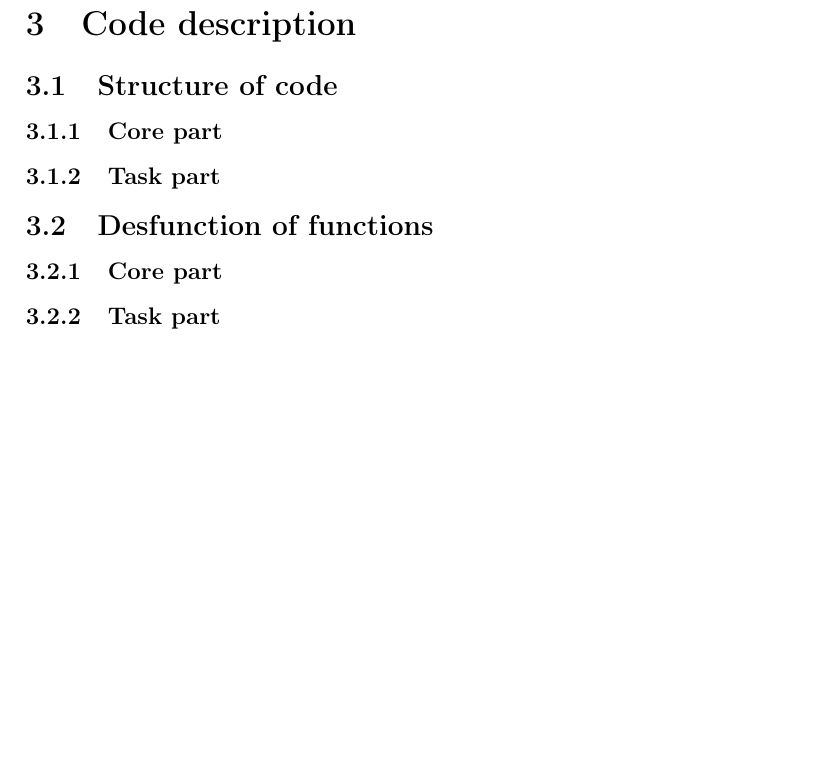
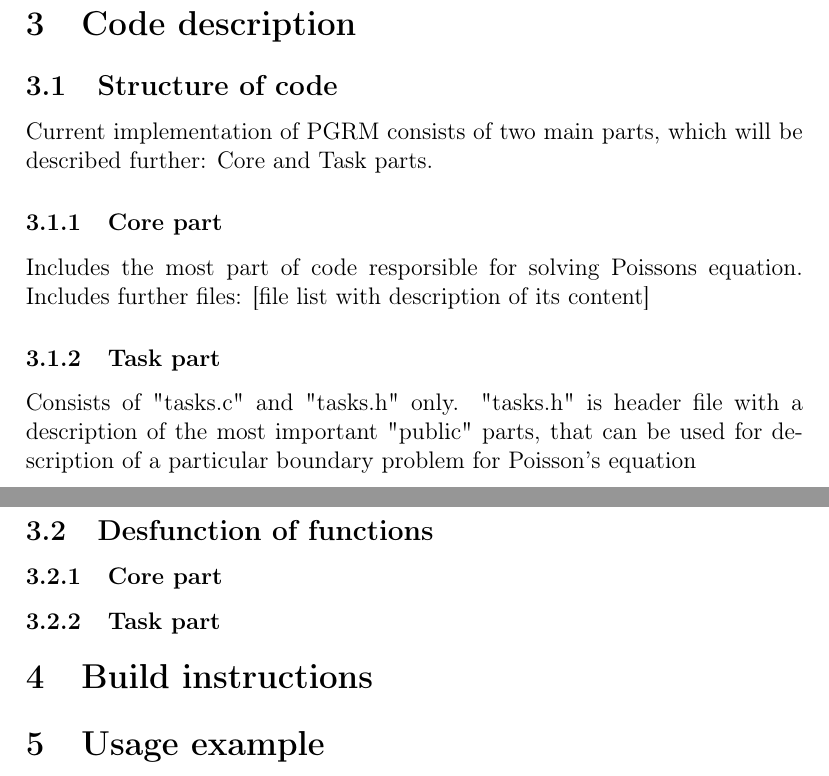
Before and after one commit to olekravchenko/PGRM, a LaTeX document (c_src/tex-doc/PGRM-documentation.tex): part of the page before the commit and two parts of pages 1 and 2 of 2 after it, the two joined at a grey line, cut so that both start at the same text, the shorter picture padded with empty space. Compiled offline with pdfLaTeX.

Commit message:
Added initial code description

```diff
--- a/c_src/tex-doc/PGRM-documentation.tex
+++ b/c_src/tex-doc/PGRM-documentation.tex
@@ -37,9 +37,17 @@
 
 \section{Code description}
 \subsection{Structure of code}
+Current implementation of PGRM consists of two main parts, which will be described further: Core and Task parts.
 \subsubsection{Core part}
+Includes the most part of code resporsible for solving Poissons equation. Includes further files: [file list with description of its content]
 \subsubsection{Task part}
+Consists of "tasks.c" and "tasks.h" only.
+"tasks.h" is header file with a description of the most important "public" parts, that can be used for description of a particular boundary problem for Poisson's equation
 \subsection{Desfunction of functions}
 \subsubsection{Core part}
 \subsubsection{Task part}
+
+\section{Build instructions}
+
+\section{Usage example}
 \end{document}
```
Also changed, not shown: c_src/tex-doc/PGRM-documentation.pdf, 3 other files.
